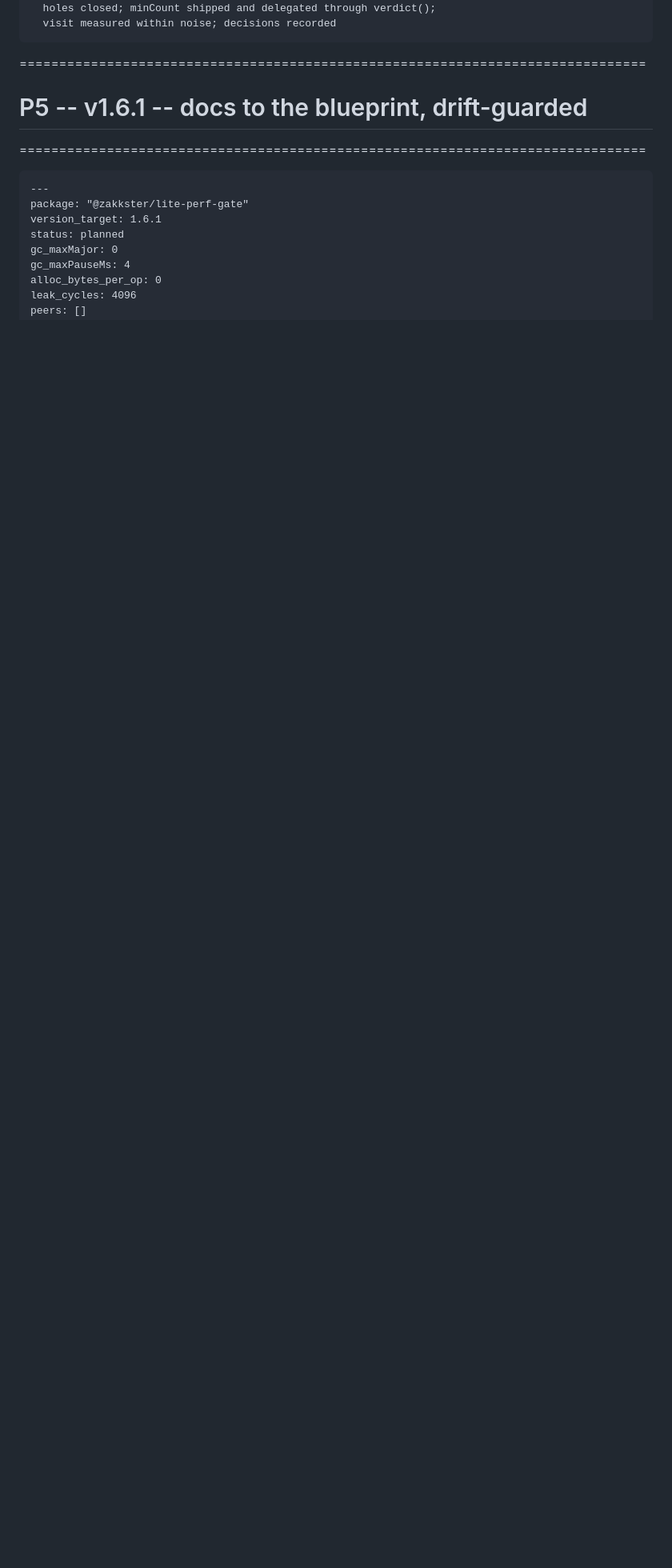
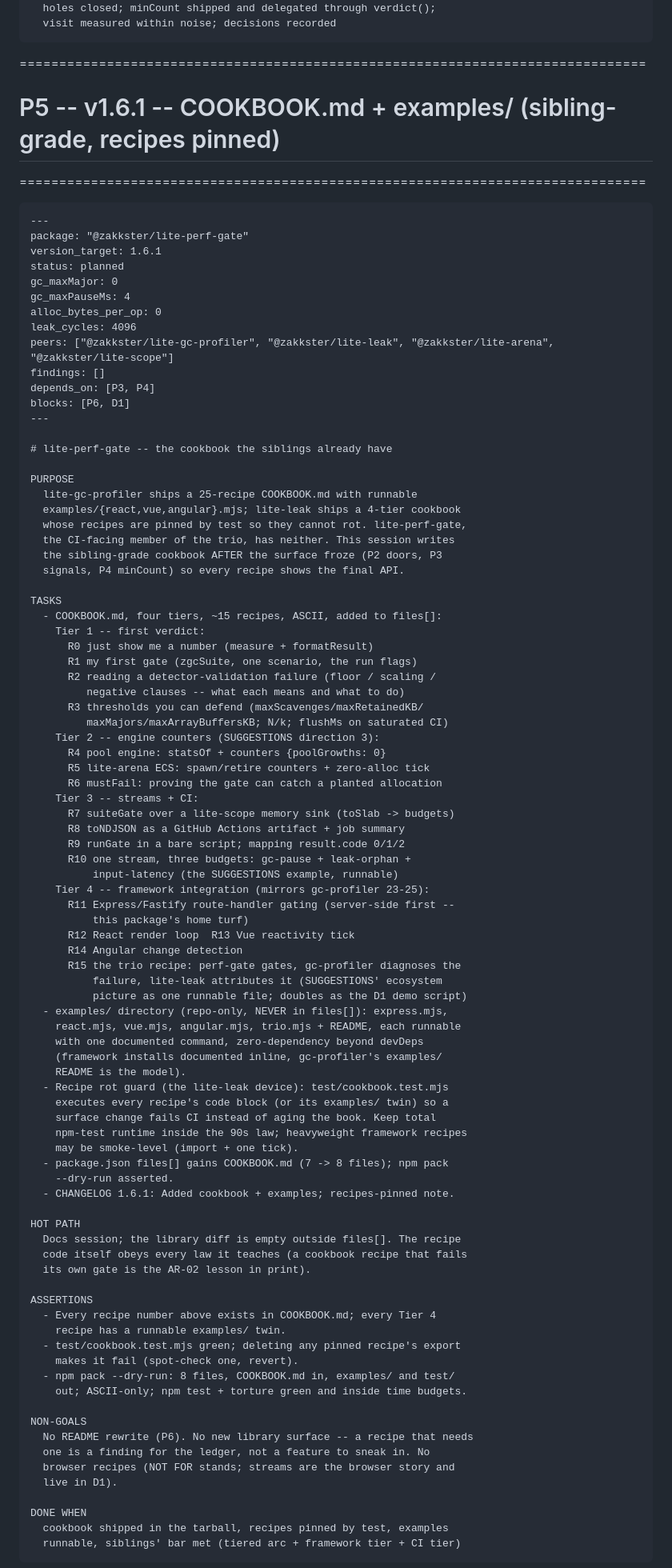
Before and after one commit to PeshoVurtoleta/lite-perf-gate, a Markdown page: ROADMAP.md, the part around one of its changes. Shown at 80% size. Rendered like a GitHub page; blank space fills up the shorter version.

Commit message:
roadmap: P5 cookbook session inserted, docs renumbered to P6, D1 demo brief linked;

````diff
--- a/ROADMAP.md
+++ b/ROADMAP.md
@@ -704,7 +712,7 @@ DONE WHEN
 ```
 
 ===============================================================================
-# P5 -- v1.6.1 -- docs to the blueprint, drift-guarded
+# P5 -- v1.6.1 -- COOKBOOK.md + examples/ (sibling-grade, recipes pinned)
 ===============================================================================
 
 ```markdown
@@ -716,3 +724,84 @@ gc_maxMajor: 0
 gc_maxPauseMs: 4
 alloc_bytes_per_op: 0
 leak_cycles: 4096
+peers: ["@zakkster/lite-gc-profiler", "@zakkster/lite-leak", "@zakkster/lite-arena", "@zakkster/lite-scope"]
+findings: []
+depends_on: [P3, P4]
+blocks: [P6, D1]
+---
+
+# lite-perf-gate -- the cookbook the siblings already have
+
+PURPOSE
+  lite-gc-profiler ships a 25-recipe COOKBOOK.md with runnable
+  examples/{react,vue,angular}.mjs; lite-leak ships a 4-tier cookbook
+  whose recipes are pinned by test so they cannot rot. lite-perf-gate,
+  the CI-facing member of the trio, has neither. This session writes
+  the sibling-grade cookbook AFTER the surface froze (P2 doors, P3
+  signals, P4 minCount) so every recipe shows the final API.
+
+TASKS
+  - COOKBOOK.md, four tiers, ~15 recipes, ASCII, added to files[]:
+    Tier 1 -- first verdict:
+      R0 just show me a number (measure + formatResult)
+      R1 my first gate (zgcSuite, one scenario, the run flags)
+      R2 reading a detector-validation failure (floor / scaling /
+         negative clauses -- what each means and what to do)
+      R3 thresholds you can defend (maxScavenges/maxRetainedKB/
+         maxMajors/maxArrayBuffersKB; N/k; flushMs on saturated CI)
+    Tier 2 -- engine counters (SUGGESTIONS direction 3):
+      R4 pool engine: statsOf + counters {poolGrowths: 0}
+      R5 lite-arena ECS: spawn/retire counters + zero-alloc tick
+      R6 mustFail: proving the gate can catch a planted allocation
+    Tier 3 -- streams + CI:
+      R7 suiteGate over a lite-scope memory sink (toSlab -> budgets)
+      R8 toNDJSON as a GitHub Actions artifact + job summary
+      R9 runGate in a bare script; mapping result.code 0/1/2
+      R10 one stream, three budgets: gc-pause + leak-orphan +
+          input-latency (the SUGGESTIONS example, runnable)
+    Tier 4 -- framework integration (mirrors gc-profiler 23-25):
+      R11 Express/Fastify route-handler gating (server-side first --
+          this package's home turf)
+      R12 React render loop  R13 Vue reactivity tick
+      R14 Angular change detection
+      R15 the trio recipe: perf-gate gates, gc-profiler diagnoses the
+          failure, lite-leak attributes it (SUGGESTIONS' ecosystem
+          picture as one runnable file; doubles as the D1 demo script)
+  - examples/ directory (repo-only, NEVER in files[]): express.mjs,
+    react.mjs, vue.mjs, angular.mjs, trio.mjs + README, each runnable
+    with one documented command, zero-dependency beyond devDeps
+    (framework installs documented inline, gc-profiler's examples/
+    README is the model).
+  - Recipe rot guard (the lite-leak device): test/cookbook.test.mjs
+    executes every recipe's code block (or its examples/ twin) so a
+    surface change fails CI instead of aging the book. Keep total
+    npm-test runtime inside the 90s law; heavyweight framework recipes
+    may be smoke-level (import + one tick).
+  - package.json files[] gains COOKBOOK.md (7 -> 8 files); npm pack
+    --dry-run asserted.
+  - CHANGELOG 1.6.1: Added cookbook + examples; recipes-pinned note.
+
+HOT PATH
+  Docs session; the library diff is empty outside files[]. The recipe
+  code itself obeys every law it teaches (a cookbook recipe that fails
+  its own gate is the AR-02 lesson in print).
+
+ASSERTIONS
+  - Every recipe number above exists in COOKBOOK.md; every Tier 4
+    recipe has a runnable examples/ twin.
+  - test/cookbook.test.mjs green; deleting any pinned recipe's export
+    makes it fail (spot-check one, revert).
+  - npm pack --dry-run: 8 files, COOKBOOK.md in, examples/ and test/
+    out; ASCII-only; npm test + torture green and inside time budgets.
+
+NON-GOALS
+  No README rewrite (P6). No new library surface -- a recipe that needs
+  one is a finding for the ledger, not a feature to sneak in. No
+  browser recipes (NOT FOR stands; streams are the browser story and
+  live in D1).
+
+DONE WHEN
+  cookbook shipped in the tarball, recipes pinned by test, examples
+  runnable, siblings' bar met (tiered arc + framework tier + CI tier)
+```
+
````
Also changed, not shown: other parts of ROADMAP.md (+34 -12 lines).
